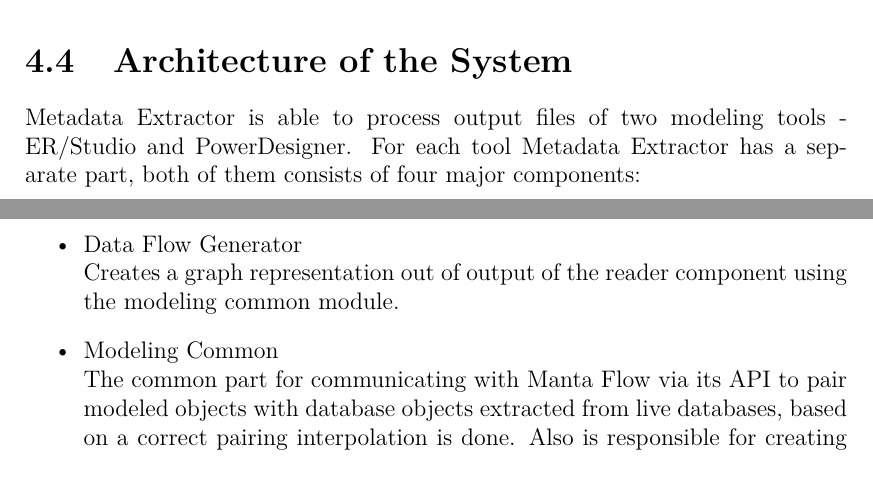
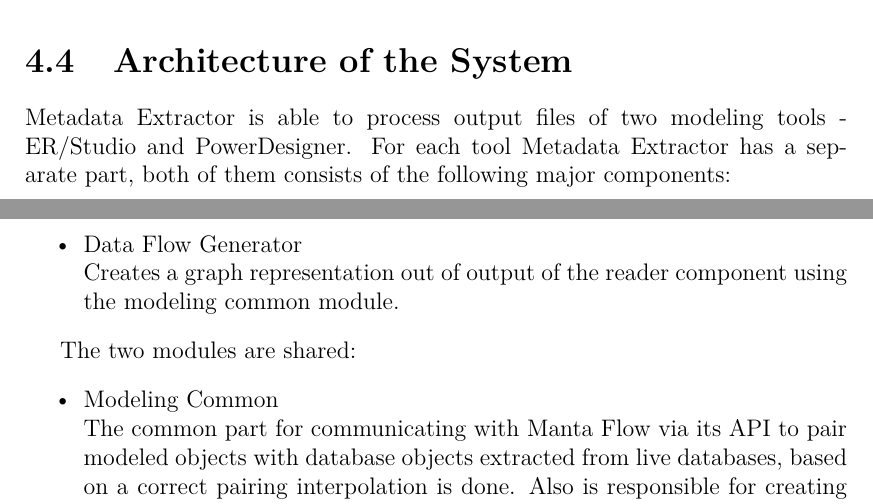
Before and after one commit to drobnyd/Thesis, a LaTeX thesis (en/thesis.tex, which reads en/solution_design.tex): two parts of pages 44 and 45 of 75, joined at a grey line, cut so that both start at the same text. Compiled offline with pdfLaTeX.

Commit message:
Chapter 4 revisited

```diff
--- a/en/solution_design.tex
+++ b/en/solution_design.tex
@@ -588,7 +588,7 @@
 
 \section{Architecture of the System}
 
-Metadata Extractor is able to process output files of two modeling tools - ER/Studio and PowerDesigner. For each tool Metadata Extractor has a separate part, both of them consists of four major components:
+Metadata Extractor is able to process output files of two modeling tools - ER/Studio and PowerDesigner. For each tool Metadata Extractor has a separate part, both of them consists of the following major components:
 \begin{itemize}
 	\item Model \footnote{There is a naming collision but here we don't refer to any data model but a data structure that reproduces objects stored somewhere, which one of these two possible meanings we use should be clear from context.}\\
 	Is a read-only description of a data model source. On one hand it reflects the raw structure of a file so no information is left out when compared to the source.
@@ -601,6 +601,10 @@
 	Puts together the model, parer and resolver unit - creates a model from a parsed structure of a file using the resolver and hands the result to the data flow generator.
 	\item Data Flow Generator \\
 	Creates a graph representation out of output of the reader component using the modeling common module.
+\end{itemize}
+
+The two modules are shared:
+\begin{itemize}
 	\item Modeling Common \\
 	The common part for communicating with Manta Flow via its API to pair modeled objects with database objects extracted from live databases, based on a correct pairing interpolation is done. Also is responsible for creating node representation of objects that have no backing in the database dictionary of Manta.
 	\item Manta Flow \\
```
Also changed, not shown: en/thesis.pdf, 3 other files.
